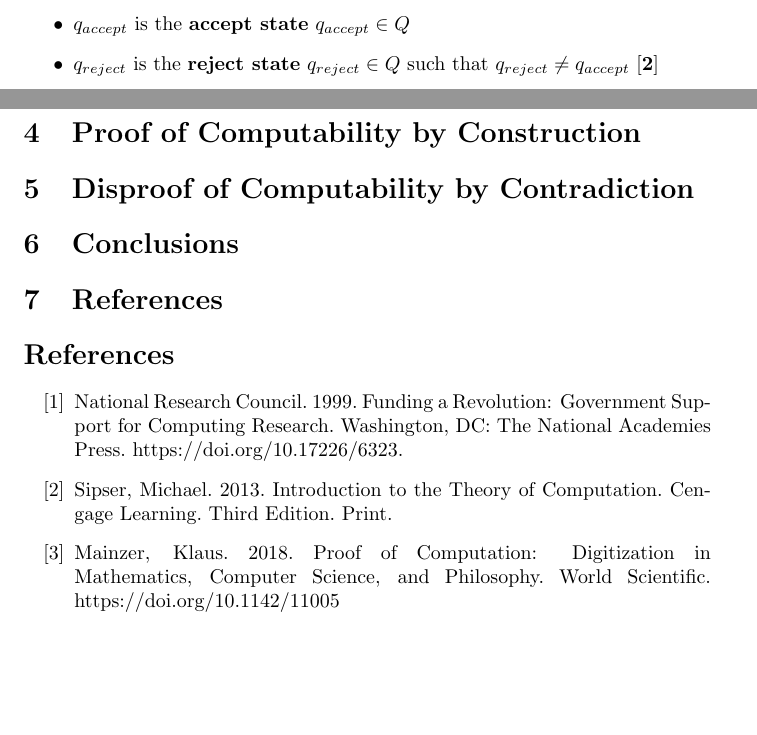
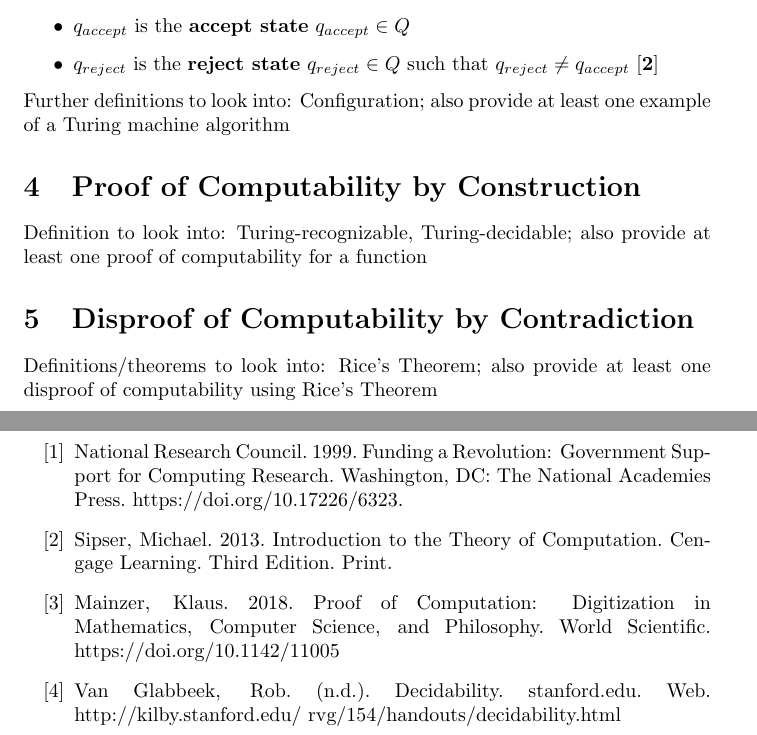
Before and after one commit to whatsacomputertho/Math311w-Computability-Paper, a LaTeX document (main.tex): two parts of pages 2 and 3 of 3, joined at a grey line, cut so that both start at the same text, the shorter picture padded with empty space. Compiled offline with pdfLaTeX.

Commit message:
Added instructions for further definitions & section content

```diff
--- a/main.tex
+++ b/main.tex
@@ -39,14 +39,22 @@ An effective model for the general-purpose computer is the Turing Machine, devel
 	\item $q_{accept}$ is the \textbf{accept state} $q_{accept} \in Q$
 	\item $q_{reject}$ is the \textbf{reject state} $q_{reject} \in Q$ such that $q_{reject} \neq q_{accept}$ \cite{2}
 \end{itemize}
+\noindent Further definitions to look into: Configuration; also provide at least one example of a Turing machine algorithm
+
 \section{Proof of Computability by Construction}
+Definition to look into: Turing-recognizable, Turing-decidable; also provide at least one proof of computability for a function
+
 \section{Disproof of Computability by Contradiction}
+Definitions/theorems to look into: Rice's Theorem; also provide at least one disproof of computability using Rice's Theorem
+
 \section{Conclusions}
+
 \section{References}
 \begin{thebibliography}{100}
 	\bibitem{1} National Research Council. 1999. Funding a Revolution: Government Support for Computing Research. Washington, DC: The National Academies Press. https://doi.org/10.17226/6323.
 	\bibitem{2} Sipser, Michael. 2013. Introduction to the Theory of Computation. Cengage Learning. Third Edition. Print.
 	\bibitem{3} Mainzer, Klaus. 2018. Proof of Computation: Digitization in Mathematics, Computer Science, and Philosophy. World Scientific. https://doi.org/10.1142/11005
+	\bibitem{4} Van Glabbeek, Rob. (n.d.). Decidability. stanford.edu. Web. http://kilby.stanford.edu/~rvg/154/handouts/decidability.html
 \end{thebibliography}
 
 \end{document}
```
Also changed, not shown: main.pdf, main.tex (4 more changed lines), 1 other file.
